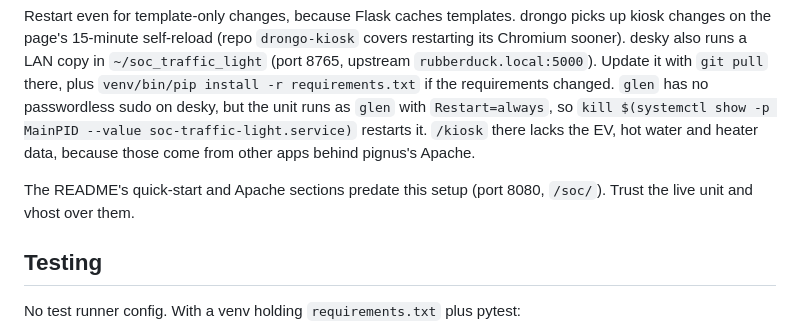
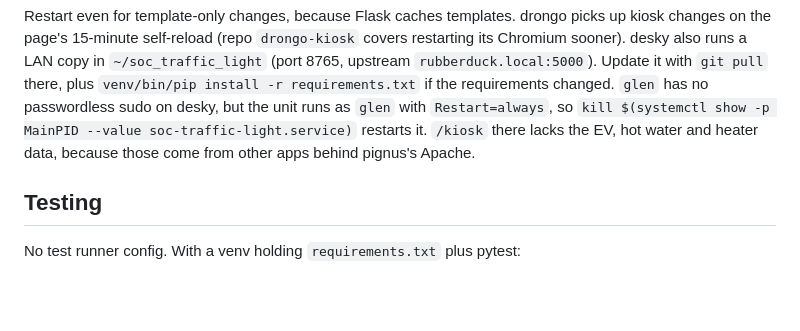
Before and after one commit to glenmo/soc_traffic_light, a Markdown page: CLAUDE.md, the part around the change. Rendered like a GitHub page; blank space fills up the shorter version.

Commit message:
CLAUDE.md: drop the stale-README warning now the README is fixed
Co-Authored-By: Claude Opus 5.5 <noreply@anthropic.com>

```diff
--- a/CLAUDE.md
+++ b/CLAUDE.md
@@ -29,8 +29,6 @@ ssh pignus 'cd ~/soc_traffic_light && git pull --ff-only && sudo systemctl resta
 
 Restart even for template-only changes, because Flask caches templates. drongo picks up kiosk changes on the page's 15-minute self-reload (repo `drongo-kiosk` covers restarting its Chromium sooner). desky also runs a LAN copy in `~/soc_traffic_light` (port 8765, upstream `rubberduck.local:5000`). Update it with `git pull` there, plus `venv/bin/pip install -r requirements.txt` if the requirements changed. `glen` has no passwordless sudo on desky, but the unit runs as `glen` with `Restart=always`, so `kill $(systemctl show -p MainPID --value soc-traffic-light.service)` restarts it. `/kiosk` there lacks the EV, hot water and heater data, because those come from other apps behind pignus's Apache.
 
-The README's quick-start and Apache sections predate this setup (port 8080, `/soc/`). Trust the live unit and vhost over them.
-
 ## Testing
 
 No test runner config. With a venv holding `requirements.txt` plus pytest:
```
